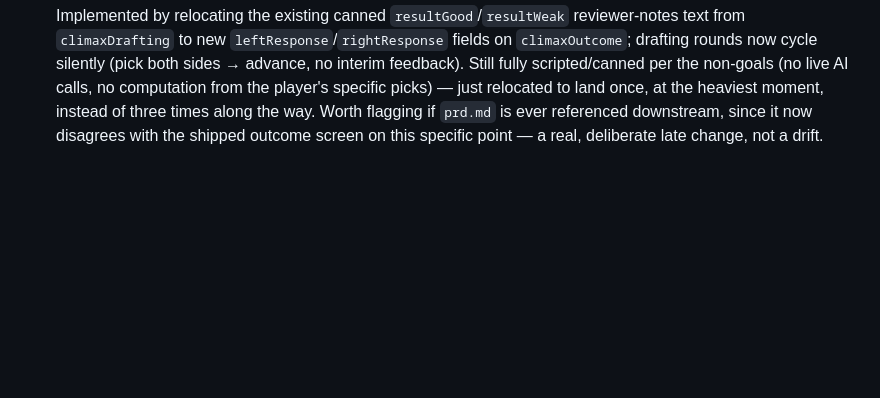
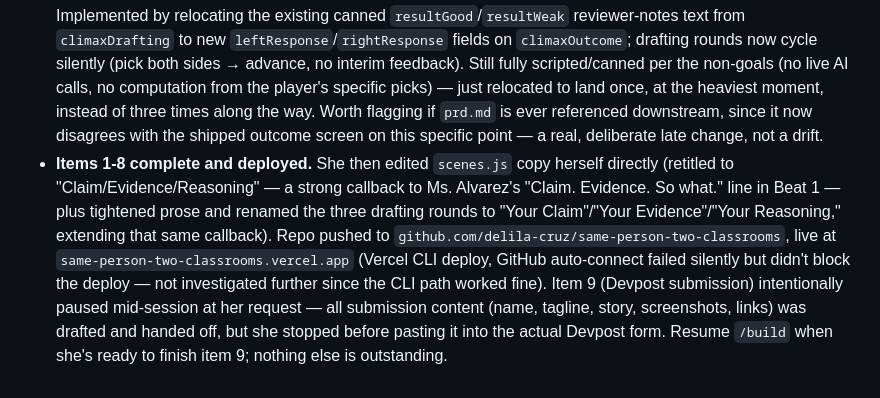
Before and after one commit to delila-cruz/same-person-two-classrooms, a Markdown page: process-notes.md, the part around the change. GitHub-like rendering; blank space fills up the shorter version.

Commit message:
Log build pause before Devpost submission

```diff
--- a/process-notes.md
+++ b/process-notes.md
@@ -51,3 +51,4 @@
 - **Real design catch at the first checkpoint:** the original Beat 2 content (written in item 1) framed the AI-prompting moment as drafting an insurance-appeal-adjacent letter ("a denial letter arrived today") — this telegraphed the climax's insurance-denial reveal early, undermining the PRD's explicit intent that the thesis/reveal "must only land once the player has seen both paths converge." She caught this and asked for Beat 2 to be lower-stakes and unrelated in subject to the climax — reframed to a mundane product search (a broken coffee maker, AI shopping assistant) so the insurance appeal stays the sole "big kicker" at the end. Mechanic (2 options/side, 1 locked on the right, same resultGood/resultWeak pattern) was unchanged — only the scenario content changed. Worth remembering for `/iterate` or future builds: beat scenarios that share a domain with the climax risk spoiling it, even if the PRD/spec don't explicitly forbid it.
 - **Checkpoint after items 6-7 (outcome/closing + full styling pass):** both built and manually re-verified via live preview screenshots. Learner reacted strongly negative to the first styling pass ("This looks terrible") — asked what specifically via a quick multi-choice check-in rather than guessing, which surfaced two real, fixable issues: (1) a structural one — Beat 2 and climaxSetup duplicated identical prompt/context text across both panels, which read as confusing rather than reinforcing "sameness"; fixed by showing shared text once (a single block above the diverging options for Beat 2, and collapsing climaxSetup back to a single centered block entirely, since it has no diverging content at all); (2) a visual one — layout felt too plain/empty and typography read as default, fixed with real type hierarchy, vertical centering, and more considered spacing within the existing palette constraints. She then asked to edit `scenes.js` copy herself directly — confirmed this is fine (it's her project, full filesystem access) and coordinated file ownership so we weren't editing the same file simultaneously.
 - **Post-styling design change to the climax outcome:** learner asked to remove the per-round "reviewer's notes" result shown after each of the 3 drafting rounds, and instead show that reviewer response only once at the very end, **replacing** the plain "APPROVED"/"DENIED" bold labels entirely — a deliberate, explicit override of the PRD's stated acceptance criterion for the Outcome scene ("plain, bold text labels: APPROVED and DENIED"). Implemented by relocating the existing canned `resultGood`/`resultWeak` reviewer-notes text from `climaxDrafting` to new `leftResponse`/`rightResponse` fields on `climaxOutcome`; drafting rounds now cycle silently (pick both sides → advance, no interim feedback). Still fully scripted/canned per the non-goals (no live AI calls, no computation from the player's specific picks) — just relocated to land once, at the heaviest moment, instead of three times along the way. Worth flagging if `prd.md` is ever referenced downstream, since it now disagrees with the shipped outcome screen on this specific point — a real, deliberate late change, not a drift.
+- **Items 1-8 complete and deployed.** She then edited `scenes.js` copy herself directly (retitled to "Claim/Evidence/Reasoning" — a strong callback to Ms. Alvarez's "Claim. Evidence. So what." line in Beat 1 — plus tightened prose and renamed the three drafting rounds to "Your Claim"/"Your Evidence"/"Your Reasoning," extending that same callback). Repo pushed to `github.com/delila-cruz/same-person-two-classrooms`, live at `same-person-two-classrooms.vercel.app` (Vercel CLI deploy, GitHub auto-connect failed silently but didn't block the deploy — not investigated further since the CLI path worked fine). Item 9 (Devpost submission) intentionally paused mid-session at her request — all submission content (name, tagline, story, screenshots, links) was drafted and handed off, but she stopped before pasting it into the actual Devpost form. Resume `/build` when she's ready to finish item 9; nothing else is outstanding.
```
